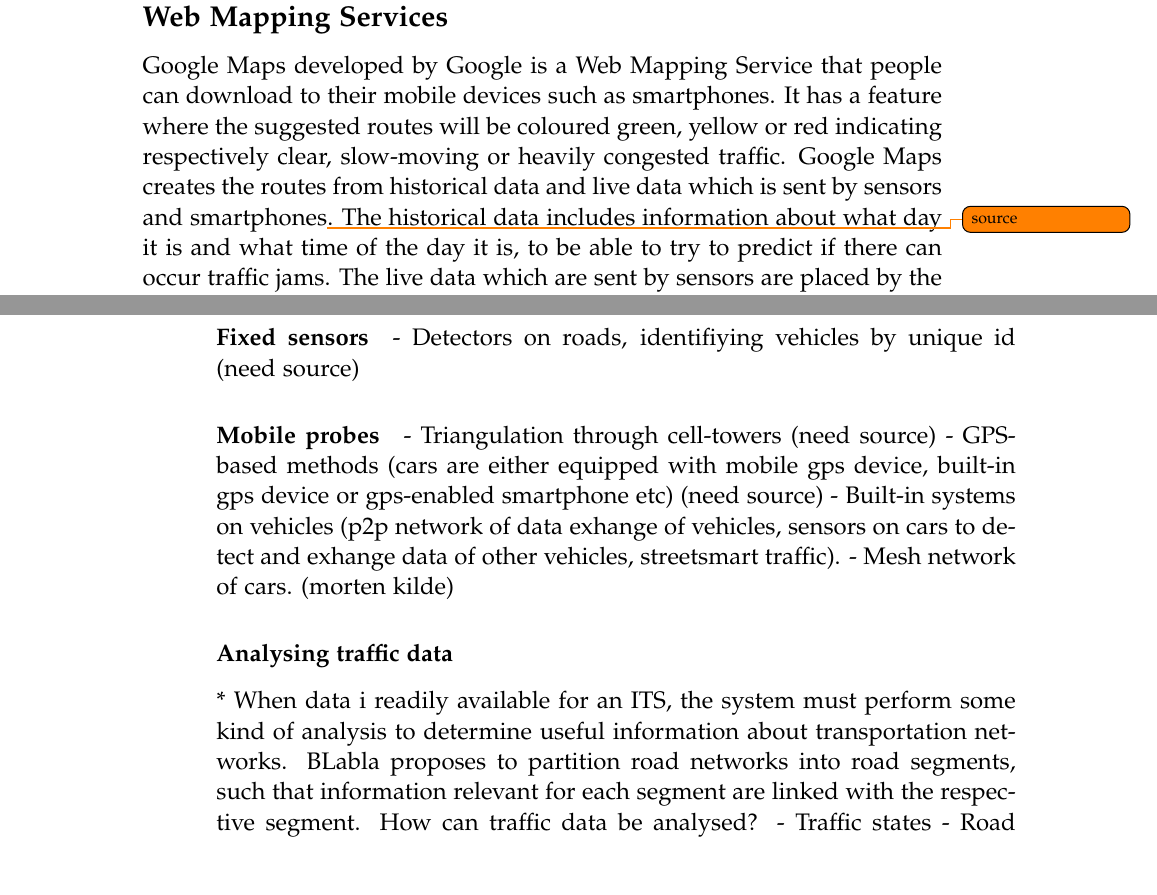
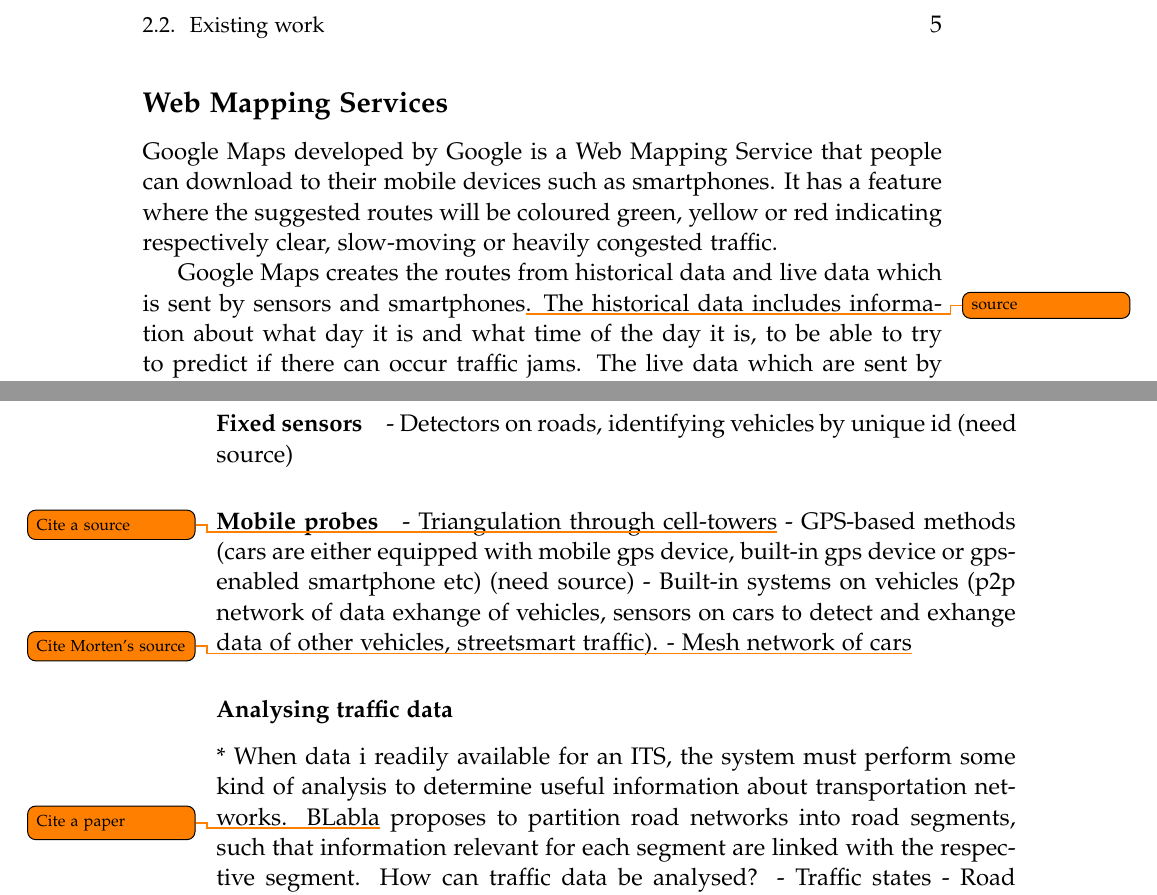
Before and after one commit to MortenRP/P5, a LaTeX thesis (report/master.tex, which reads report/sections/existing-work.tex): two parts of pages 15 and 16 of 29 before the commit and two parts of pages 15 and 16 of 27 after it, joined at a grey line, cut at the place of the change. Compiled offline with pdfLaTeX.

Commit message:
Updated "existing work" slightly

```diff
--- a/report/sections/existing-work.tex
+++ b/report/sections/existing-work.tex
@@ -16,8 +21,10 @@
 %http://www.tomtom.com/howdoesitwork/page.php?ID=8\&CID=2\&Language=1\&Lid=4
 %
 Google Maps developed by Google is a Web Mapping Service that people can download to their mobile devices such as smartphones. It has a feature where the suggested routes will be coloured green, yellow or red indicating respectively clear, slow-moving or heavily congested traffic.
+
 Google Maps creates the routes from historical data and live data which is sent by sensors and smartphones\todo{source}. The historical data includes information about what day it is and what time of the day it is, to be able to try to predict if there can occur traffic jams. The live data which are sent by sensors are placed by the government or private companies who gather traffic information, where the live data from the smartphones are from people who are driving on the roads, reporting\todo{Hvordan? Rapporterer enheden selv, eller skal man indtaste} how fast they are moving on a particular road. The map is not hardcoded on your device, but depending on your route and your whereabouts, segments of a map is downloaded to your device.
 
 \subsection*{Intelligent Transportation Systems}
 So far we have discussed the more or less chronological order of popularity of transportation systems technologies. However these devices rely on relatively simple route planning mechanisms. Now, we turn to a more advanced form of transportation system, namely the Intelligent Transportation Systems. An Intelligent Transportation System is a broad term, describing a system that provides traffic services, such that different kinds of users can better utilize transportation networks\todo{Mere eller mindre selvskreven definition, måske anvend definition fra ITS handbook}. This implies, that ITS are not necessarily 'intelligent', as to act and make decisions for the users, but can be more of a tool for users to assist in making smart choices.
+
 \subsubsection*{Obtaining traffic data}
@@ -25,16 +32,16 @@
 
 \paragraph{Fixed sensors}
-- Detectors on roads, identifiying vehicles by unique id (need source)
+- Detectors on roads, identifying vehicles by unique id (need source)
 
 
 \paragraph{Mobile probes}
-- Triangulation through cell-towers (need source)
+- Triangulation through cell-towers\todo{Cite a source}
 - GPS-based methods (cars are either equipped with mobile gps device, built-in gps device or gps-enabled smartphone etc) (need source)
 - Built-in systems on vehicles (p2p network of data exhange of vehicles, sensors on cars to detect and exhange data of other vehicles, streetsmart traffic).
-- Mesh network of cars. (morten kilde)
+- Mesh network of cars\todo{Cite Morten's source}
 
 \subsubsection*{Analysing traffic data}*
-When data i readily available for an ITS, the system must perform some kind of analysis to determine useful information about transportation networks. BLabla proposes to partition road networks into road segments, such that information relevant for each segment are linked with the respective segment.
+When data i readily available for an ITS, the system must perform some kind of analysis to determine useful information about transportation networks. BLabla\todo{Cite a paper} proposes to partition road networks into road segments, such that information relevant for each segment are linked with the respective segment.
 How can traffic data be analysed?
 - Traffic states
 - Road segmentation, city segmentation
```
Also changed, not shown: report/sections/existing-work.tex (9 more changed lines).
